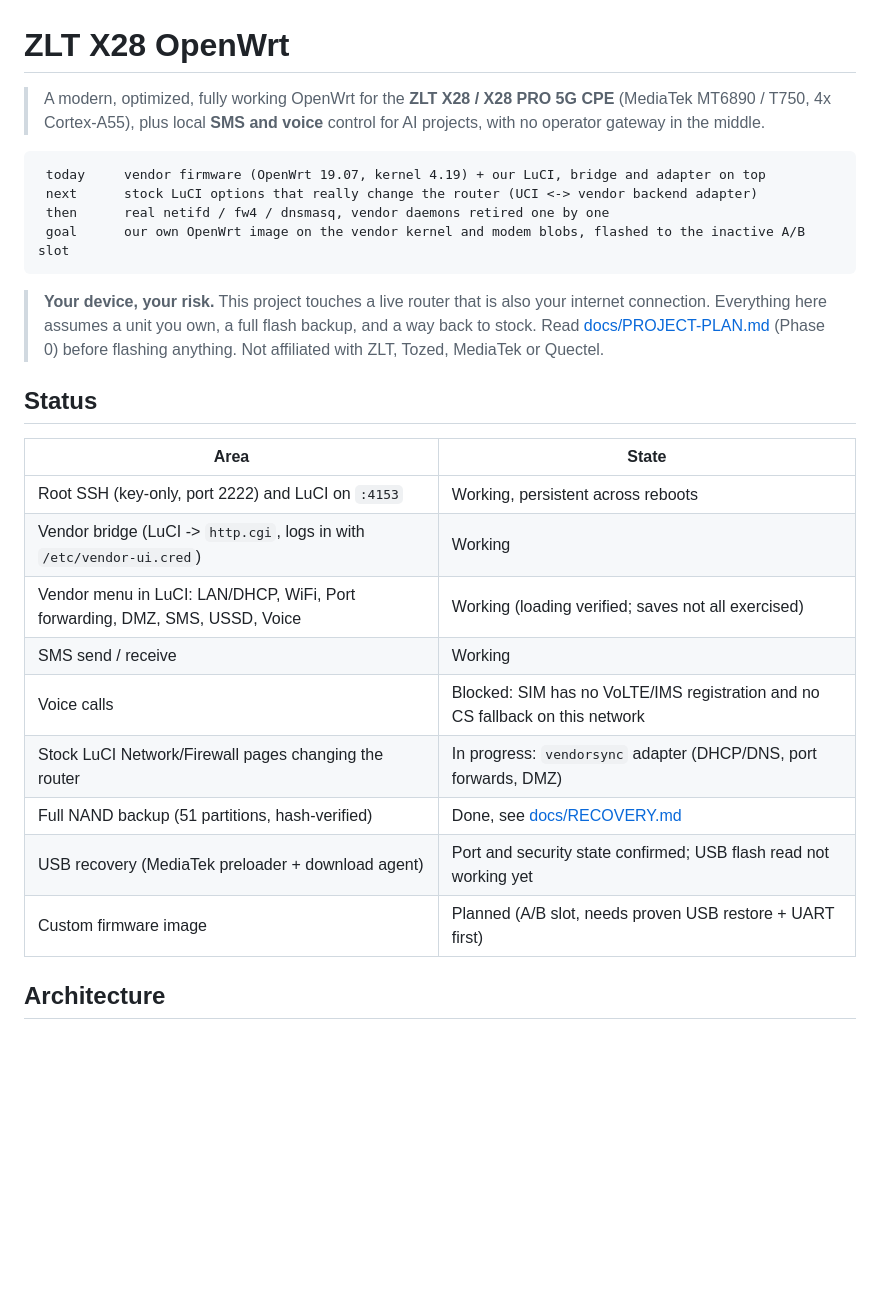
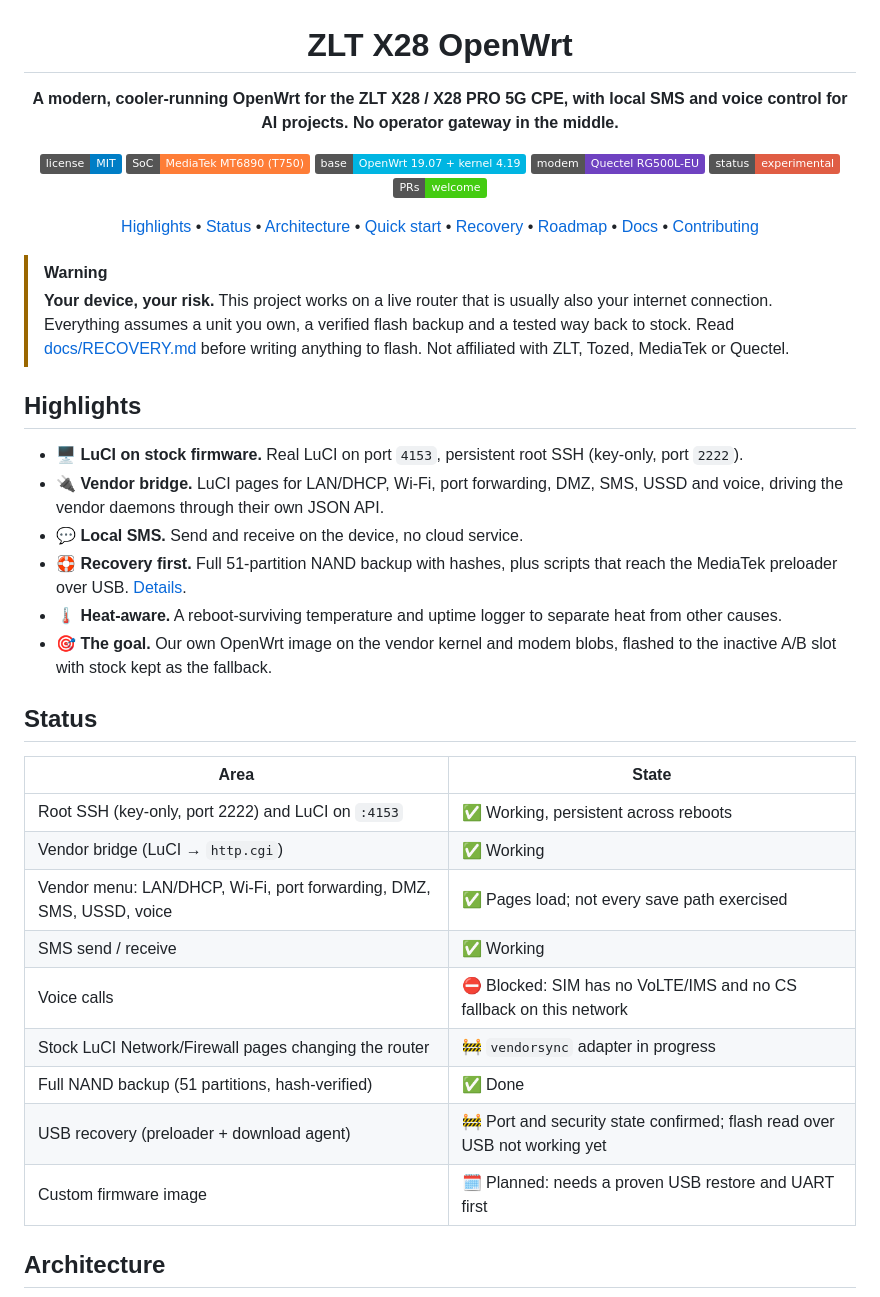
Before and after one commit to mralinp/zlt-x28-openwrt, a Markdown page: README.md, the part around one of its changes. Rendered like a GitHub page; badges without logos; blank space fills up the shorter version.

````diff
--- a/README.md
+++ b/README.md
@@ -1,33 +3,57 @@
 # ZLT X28 OpenWrt
 
-> A modern, optimized, fully working OpenWrt for the **ZLT X28 / X28 PRO 5G CPE**
-> (MediaTek MT6890 / T750, 4x Cortex-A55), plus local **SMS and voice** control for AI projects,
-> with no operator gateway in the middle.
+**A modern, cooler-running OpenWrt for the ZLT X28 / X28 PRO 5G CPE,
+with local SMS and voice control for AI projects. No operator gateway in the middle.**
 
-```
- today     vendor firmware (OpenWrt 19.07, kernel 4.19) + our LuCI, bridge and adapter on top
- next      stock LuCI options that really change the router (UCI <-> vendor backend adapter)
- then      real netifd / fw4 / dnsmasq, vendor daemons retired one by one
- goal      our own OpenWrt image on the vendor kernel and modem blobs, flashed to the inactive A/B slot
-```
+[![License: MIT](https://img.shields.io/badge/license-MIT-blue.svg)](LICENSE)
+![SoC](https://img.shields.io/badge/SoC-MediaTek%20MT6890%20(T750)-orange)
+![Base](https://img.shields.io/badge/base-OpenWrt%2019.07%20%2B%20kernel%204.19-00b5e2)
+![Modem](https://img.shields.io/badge/modem-Quectel%20RG500L--EU-6f42c1)
+![Status](https://img.shields.io/badge/status-experimental-red)
+[![PRs welcome](https://img.shields.io/badge/PRs-welcome-brightgreen.svg)](docs/WORKFLOW.md)
 
-> **Your device, your risk.** This project touches a live router that is also your internet connection.
-> Everything here assumes a unit you own, a full flash backup, and a way back to stock. Read
-> [docs/PROJECT-PLAN.md](docs/PROJECT-PLAN.md) (Phase 0) before flashing anything. Not affiliated with ZLT, Tozed, MediaTek or Quectel.
+[Highlights](#highlights) •
+[Status](#status) •
+[Architecture](#architecture) •
+[Quick start](#quick-start) •
+[Recovery](#recovery-toolkit) •
+[Roadmap](#roadmap) •
+[Docs](#documentation) •
+[Contributing](#contributing)
+
+</div>
+
+> [!WARNING]
+> **Your device, your risk.** This project works on a live router that is usually also your
+> internet connection. Everything assumes a unit you own, a verified flash backup and a tested
+> way back to stock. Read [docs/RECOVERY.md](docs/RECOVERY.md) before writing anything to flash.
+> Not affiliated with ZLT, Tozed, MediaTek or Quectel.
+
+## Highlights
+
+- 🖥️ **LuCI on stock firmware.** Real LuCI on port `4153`, persistent root SSH (key-only, port `2222`).
+- 🔌 **Vendor bridge.** LuCI pages for LAN/DHCP, Wi-Fi, port forwarding, DMZ, SMS, USSD and voice,
+  driving the vendor daemons through their own JSON API.
+- 💬 **Local SMS.** Send and receive on the device, no cloud service.
+- 🛟 **Recovery first.** Full 51-partition NAND backup with hashes, plus scripts that reach the MediaTek
+  preloader over USB. [Details](docs/RECOVERY.md).
+- 🌡️ **Heat-aware.** A reboot-surviving temperature and uptime logger to separate heat from other causes.
+- 🎯 **The goal.** Our own OpenWrt image on the vendor kernel and modem blobs, flashed to the inactive
+  A/B slot with stock kept as the fallback.
 
 ## Status
 
 | Area | State |
 |---|---|
-| Root SSH (key-only, port 2222) and LuCI on `:4153` | Working, persistent across reboots |
-| Vendor bridge (LuCI -> `http.cgi`, logs in with `/etc/vendor-ui.cred`) | Working |
-| Vendor menu in LuCI: LAN/DHCP, WiFi, Port forwarding, DMZ, SMS, USSD, Voice | Working (loading verified; saves not all exercised) |
-| SMS send / receive | Working |
-| Voice calls | Blocked: SIM has no VoLTE/IMS registration and no CS fallback on this network |
-| Stock LuCI Network/Firewall pages changing the router | In progress: `vendorsync` adapter (DHCP/DNS, port forwards, DMZ) |
-| Full NAND backup (51 partitions, hash-verified) | Done, see [docs/RECOVERY.md](docs/RECOVERY.md) |
-| USB recovery (MediaTek preloader + download agent) | Port and security state confirmed; USB flash read not working yet |
-| Custom firmware image | Planned (A/B slot, needs proven USB restore + UART first) |
+| Root SSH (key-only, port 2222) and LuCI on `:4153` | ✅ Working, persistent across reboots |
+| Vendor bridge (LuCI → `http.cgi`) | ✅ Working |
+| Vendor menu: LAN/DHCP, Wi-Fi, port forwarding, DMZ, SMS, USSD, voice | ✅ Pages load; not every save path exercised |
+| SMS send / receive | ✅ Working |
+| Voice calls | ⛔ Blocked: SIM has no VoLTE/IMS and no CS fallback on this network |
+| Stock LuCI Network/Firewall pages changing the router | 🚧 `vendorsync` adapter in progress |
+| Full NAND backup (51 partitions, hash-verified) | ✅ Done |
+| USB recovery (preloader + download agent) | 🚧 Port and security state confirmed; flash read over USB not working yet |
+| Custom firmware image | 🗓️ Planned: needs a proven USB restore and UART first |
 
 ## Architecture
 
````
Also changed, not shown: other parts of README.md (+84 -33 lines).
